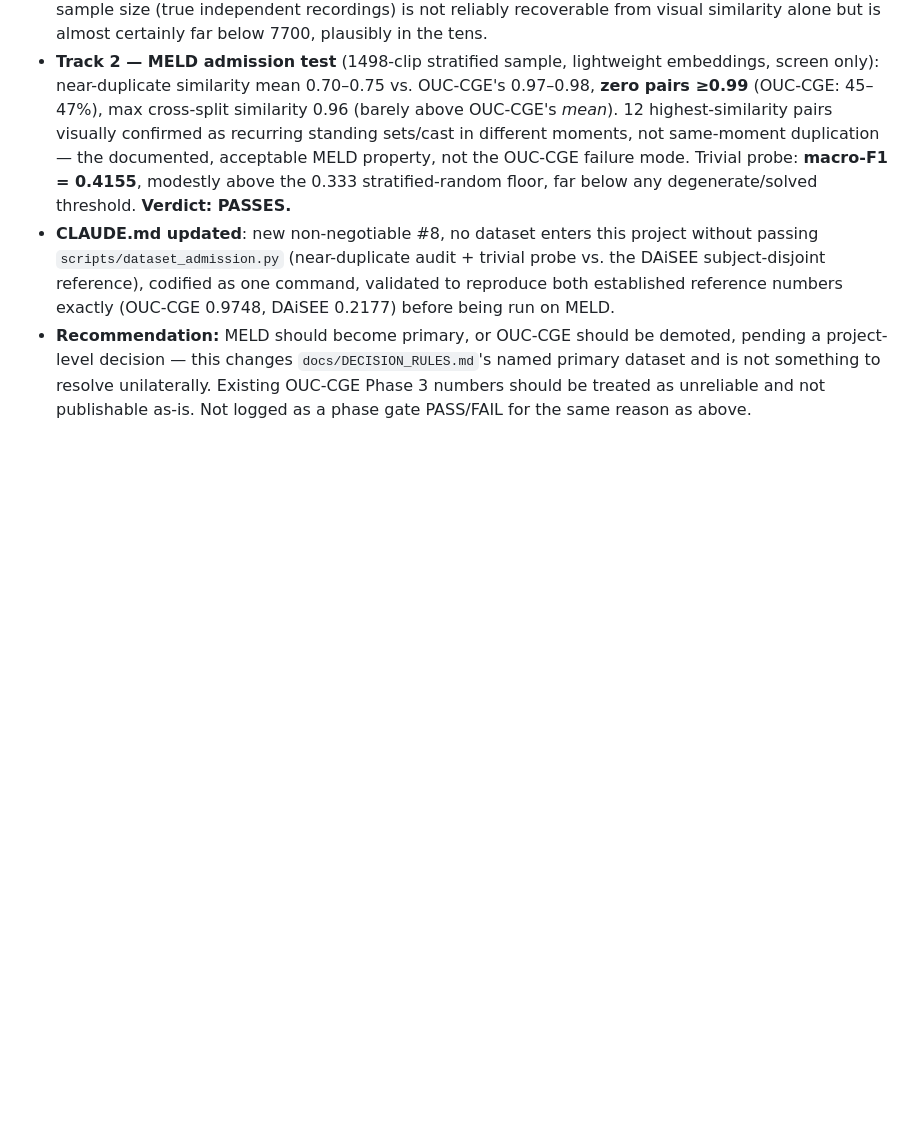
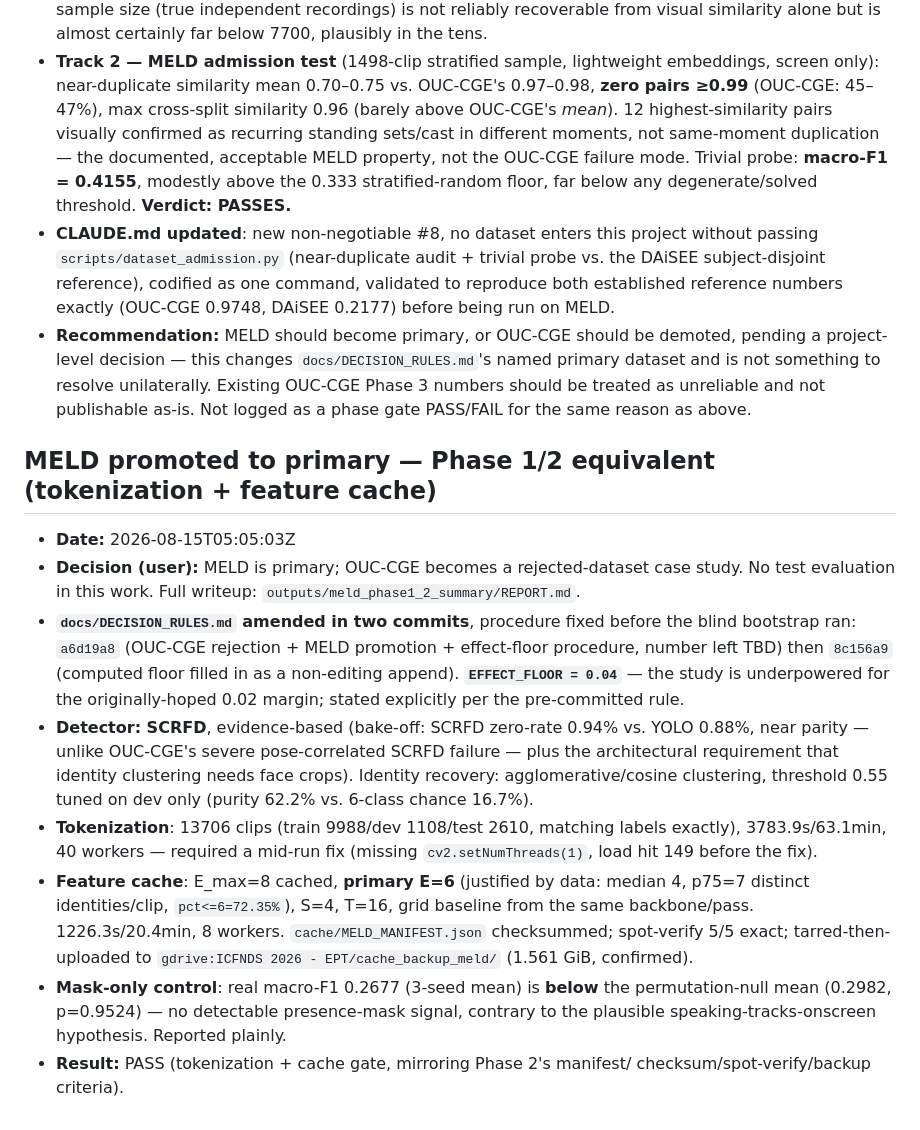
Before and after one commit to multi-modal-rtm/ept, a Markdown page: logs/GATES.md, the part around the change. GitHub-like rendering; blank space fills up the shorter version.

Commit message:
Log MELD Phase 1/2 equivalent gate: tokenization + feature cache complete, mask-only no signal

```diff
--- a/logs/GATES.md
+++ b/logs/GATES.md
@@ -191,3 +191,32 @@
   named primary dataset and is not something to resolve unilaterally. Existing
   OUC-CGE Phase 3 numbers should be treated as unreliable and not publishable
   as-is. Not logged as a phase gate PASS/FAIL for the same reason as above.
+
+## MELD promoted to primary — Phase 1/2 equivalent (tokenization + feature cache)
+
+- **Date:** 2026-08-15T05:05:03Z
+- **Decision (user):** MELD is primary; OUC-CGE becomes a rejected-dataset case study.
+  No test evaluation in this work. Full writeup: `outputs/meld_phase1_2_summary/REPORT.md`.
+- **`docs/DECISION_RULES.md` amended in two commits**, procedure fixed before the
+  blind bootstrap ran: `a6d19a8` (OUC-CGE rejection + MELD promotion + effect-floor
+  procedure, number left TBD) then `8c156a9` (computed floor filled in as a
+  non-editing append). **`EFFECT_FLOOR = 0.04`** — the study is underpowered for
+  the originally-hoped 0.02 margin; stated explicitly per the pre-committed rule.
+- **Detector: SCRFD**, evidence-based (bake-off: SCRFD zero-rate 0.94% vs. YOLO
+  0.88%, near parity — unlike OUC-CGE's severe pose-correlated SCRFD failure —
+  plus the architectural requirement that identity clustering needs face crops).
+  Identity recovery: agglomerative/cosine clustering, threshold 0.55 tuned on dev
+  only (purity 62.2% vs. 6-class chance 16.7%).
+- **Tokenization**: 13706 clips (train 9988/dev 1108/test 2610, matching labels
+  exactly), 3783.9s/63.1min, 40 workers — required a mid-run fix (missing
+  `cv2.setNumThreads(1)`, load hit 149 before the fix).
+- **Feature cache**: E_max=8 cached, **primary E=6** (justified by data: median 4,
+  p75=7 distinct identities/clip, `pct<=6=72.35%`), S=4, T=16, grid baseline from
+  the same backbone/pass. 1226.3s/20.4min, 8 workers. `cache/MELD_MANIFEST.json`
+  checksummed; spot-verify 5/5 exact; tarred-then-uploaded to
+  `gdrive:ICFNDS 2026 - EPT/cache_backup_meld/` (1.561 GiB, confirmed).
+- **Mask-only control**: real macro-F1 0.2677 (3-seed mean) is **below** the
+  permutation-null mean (0.2982, p=0.9524) — no detectable presence-mask signal,
+  contrary to the plausible speaking-tracks-onscreen hypothesis. Reported plainly.
+- **Result:** PASS (tokenization + cache gate, mirroring Phase 2's manifest/
+  checksum/spot-verify/backup criteria).
```
